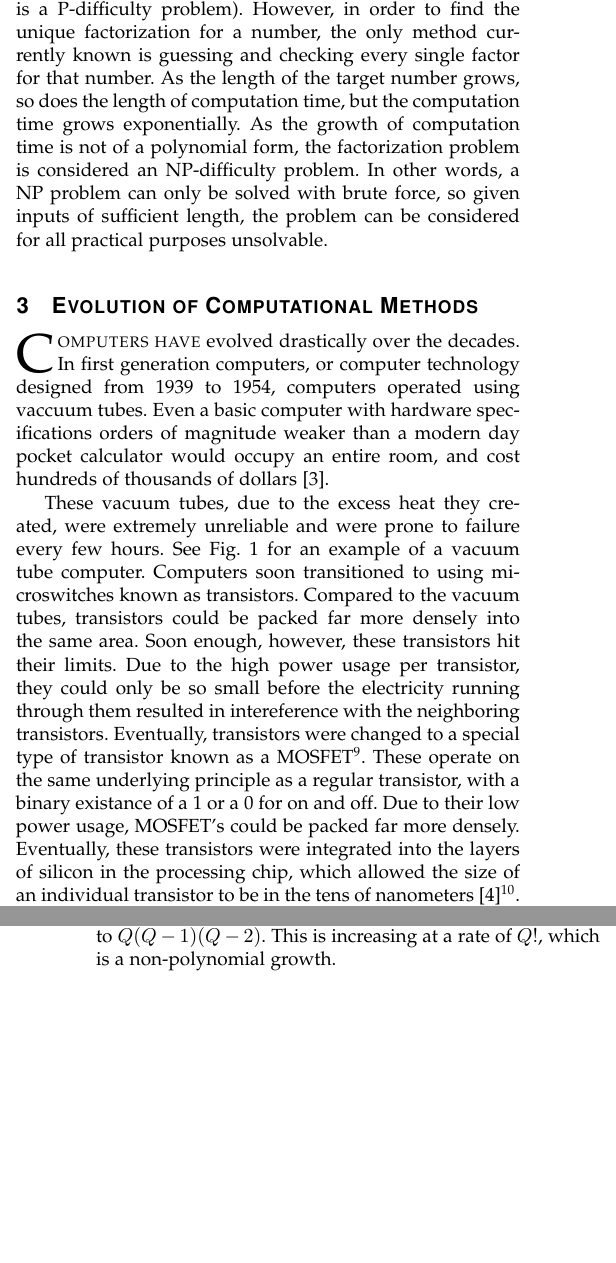
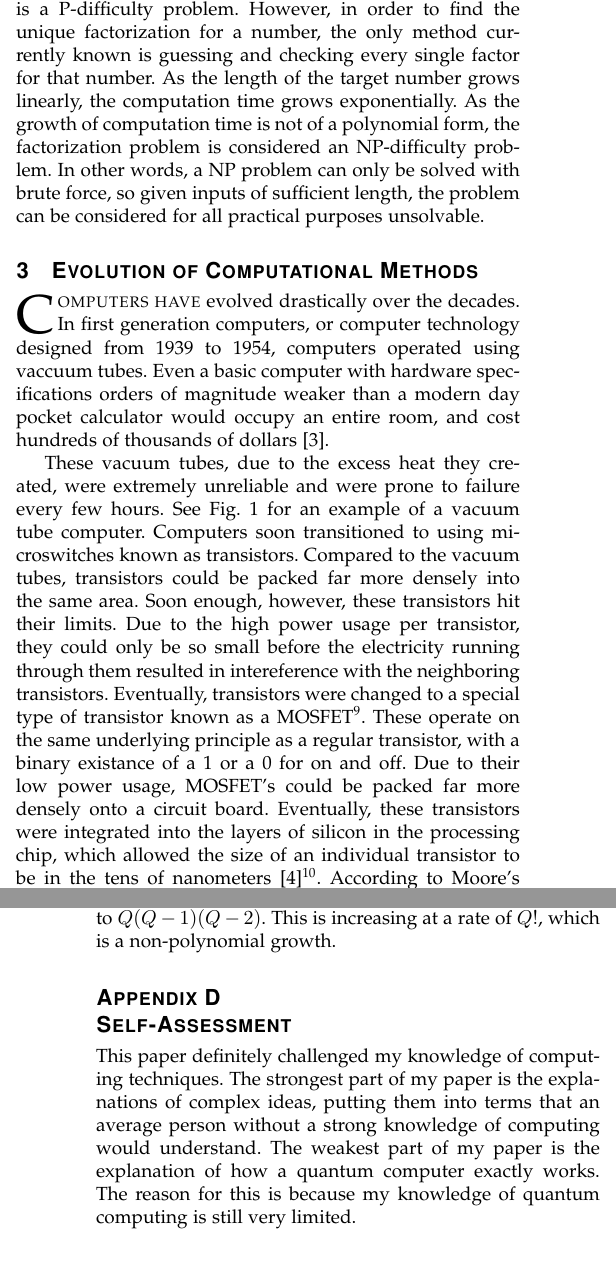
Before and after one commit to MatthewFletcher/EH105FinalPaper, a LaTeX paper (FinalPaperIEEE_commented.tex): two parts of the columns of pages 2 and 7 of 7, joined at a grey line, cut so that both start at the same text, the shorter picture padded with empty space. Compiled offline with pdfLaTeX; a missing font is replaced by an installed copy or a similar font; a LaTeX package or settings file that is missing is left out.

Commit message:
test push

```diff
--- a/FinalPaperIEEE_commented.tex
+++ b/FinalPaperIEEE_commented.tex
@@ -663,7 +663,7 @@ This is only 3 iterations, which seems rather tame. Mathematically, the number o
 
 However, the number of computational steps in this problem grows at an extremely fast rate. For 4 sacks in the initial collection, the number of iterations required jumps to $\sum_{k=1}^{4} \Comb{4}{k} = 15$. Doubling the length of the input quintupled the number of computational steps. Through the use of Pascal's Triangle, one can find that the required number of computational steps for an initial collection of $k$ sacks is $2^k-1$. For an idea of the rate of growth, a collection of 30 sacks would require over 1 billion computational steps. \\
 
-Yet another example of an NP problem is the factoring of a number into its prime factors. In his 1801 book \textit{Disquisitiones Arithmeticae}, mathematician Frederick Gauss proved that any number has exactly 1 prime factorization\cite{Britannica}. It is extremely easy to check if a given factorization for a number is correct (the multiplication of said numbers is a P-difficulty problem). However, in order to find the unique factorization for a number, the only method currently known is guessing and checking every single factor for that number. As the length of the target number grows, so does the length of computation time, but the computation time grows exponentially. As the growth of computation time is not of a polynomial form, the factorization problem is considered an NP-difficulty problem. In other words, a NP problem can only be solved with brute force, so given inputs of sufficient length, the problem can be considered for all practical purposes unsolvable.
+Yet another example of an NP problem is the factoring of a number into its prime factors. In his 1801 book \textit{Disquisitiones Arithmeticae}, mathematician Frederick Gauss proved that any number has exactly 1 prime factorization\cite{Britannica}. Checking if a given factorization for a number is correct is a P-difficulty problem. However, in order to find the unique factorization for a number, the only method currently known is guessing and checking every single factor for that number. As the length of the target number grows linearly, the computation time grows exponentially. As the growth of computation time is not of a polynomial form, the factorization problem is considered an NP-difficulty problem. In other words, a NP problem can only be solved with brute force, so given inputs of sufficient length, the problem can be considered for all practical purposes unsolvable.
 
 
 
@@ -680,7 +680,7 @@ Yet another example of an NP problem is the factoring of a number into its prime
 %Source
 %http://homepage.cs.uri.edu/faculty/wolfe/book/Readings/Reading03.htm
 %ELI5 https://www.reddit.com/r/explainlikeimfive/comments/2ax3k3/eli5_how_does_a_computer_actually_work_like_how/
-These vacuum tubes, due to the excess heat they created, were extremely unreliable and were prone to failure every few hours. See Fig. 1 for an example of a vacuum tube computer. Computers soon transitioned to using microswitches known as transistors.  Compared to the vacuum tubes, transistors could be packed far more densely into the same area.  Soon enough, however, these transistors hit their limits. Due to the high power usage per transistor, they could only be so small before the electricity running through them resulted in intereference with the neighboring transistors. Eventually, transistors were changed to a special type of transistor known as a MOSFET\footnote{Metal Oxide Semiconductor Field Effect Transistors}. These operate on the same underlying principle as a regular transistor, with a binary existance of a 1 or a 0 for on and off. Due to their low power usage, MOSFET's could be packed far more densely. Eventually, these transistors were integrated into the layers of silicon in the processing chip, which allowed the size of an individual transistor to be in the tens of nanometers\cite{Tom's}\footnote{For example, the Intel i7 Quad Core CPU packs 731 million transistors into a board only 0.63'' by 0.63''\cite{Tom's}.}. According to Moore's law\footnote{Moore's law is based off of Intel co-founder Gordon Moore's observation that the density of transistors on microprocessors had approximately doubled every year since the early age of computers. Moore's law states that this trend will continue every year into the future.}, the area density (and therefore processing power) of computers grows at an exponential rate, doubling each year\cite{Moore}.
+These vacuum tubes, due to the excess heat they created, were extremely unreliable and were prone to failure every few hours. See Fig. 1 for an example of a vacuum tube computer. Computers soon transitioned to using microswitches known as transistors.  Compared to the vacuum tubes, transistors could be packed far more densely into the same area.  Soon enough, however, these transistors hit their limits. Due to the high power usage per transistor, they could only be so small before the electricity running through them resulted in intereference with the neighboring transistors. Eventually, transistors were changed to a special type of transistor known as a MOSFET\footnote{Metal Oxide Semiconductor Field Effect Transistors}. These operate on the same underlying principle as a regular transistor, with a binary existance of a 1 or a 0 for on and off. Due to their low power usage, MOSFET's could be packed far more densely onto a circuit board. Eventually, these transistors were integrated into the layers of silicon in the processing chip, which allowed the size of an individual transistor to be in the tens of nanometers\cite{Tom's}\footnote{For example, the Intel i7 Quad Core CPU packs 731 million transistors into a board only 0.63'' by 0.63''\cite{Tom's}.}. According to Moore's law\footnote{Moore's law is based off of Intel co-founder Gordon Moore's observation that the density of transistors on microprocessors had approximately doubled every year since the early age of computers. Moore's law states that this trend will continue every year into the future.}, the area density (and therefore processing power) of computers grows at an exponential rate, doubling each year\cite{Moore}.
 %Source for i7 density: http://www.tomshardware.com/reviews/upgrade-repair-pc,3000-2.html
 
 \begin{figure}
@@ -989,6 +989,11 @@ To figure out the total possible number of sacks, use a case by case scenario. E
 \section{Traveling Salesman NP Proof}
 A simple explanation behind this statement: To find the shortest route between a set of nodes $N_1,N_2,\cdots N_Q$ of size Q, start at any node $N_1$. At this point, $Q$ guesses have been checked. Now, there are $Q-1$ points left to try. After another point $N_2$ has been selected, $Q(Q-1)$ guesses have been attempted. After another point, the number of guesses goes to $Q(Q-1)(Q-2)$. This is increasing at a rate of $Q!$, which is a non-polynomial growth.
 
+
+\section{Self-Assessment}
+This paper definitely challenged my knowledge of computing techniques. The strongest part of my paper is the explanations of complex ideas, putting them into terms that an average person without a strong knowledge of computing would understand. The weakest part of my paper is the explanation of how a quantum computer exactly works. The reason for this is because my knowledge of quantum computing is still very limited.
+
+
 % use section* for acknowledgment
 \ifCLASSOPTIONcompsoc
   % The Computer Society usually uses the plural form
```
Also changed, not shown: FinalPaperIEEE_commented.pdf, FinalPaperIEEE_commented.tex (1 more changed lines), 3 other files.
